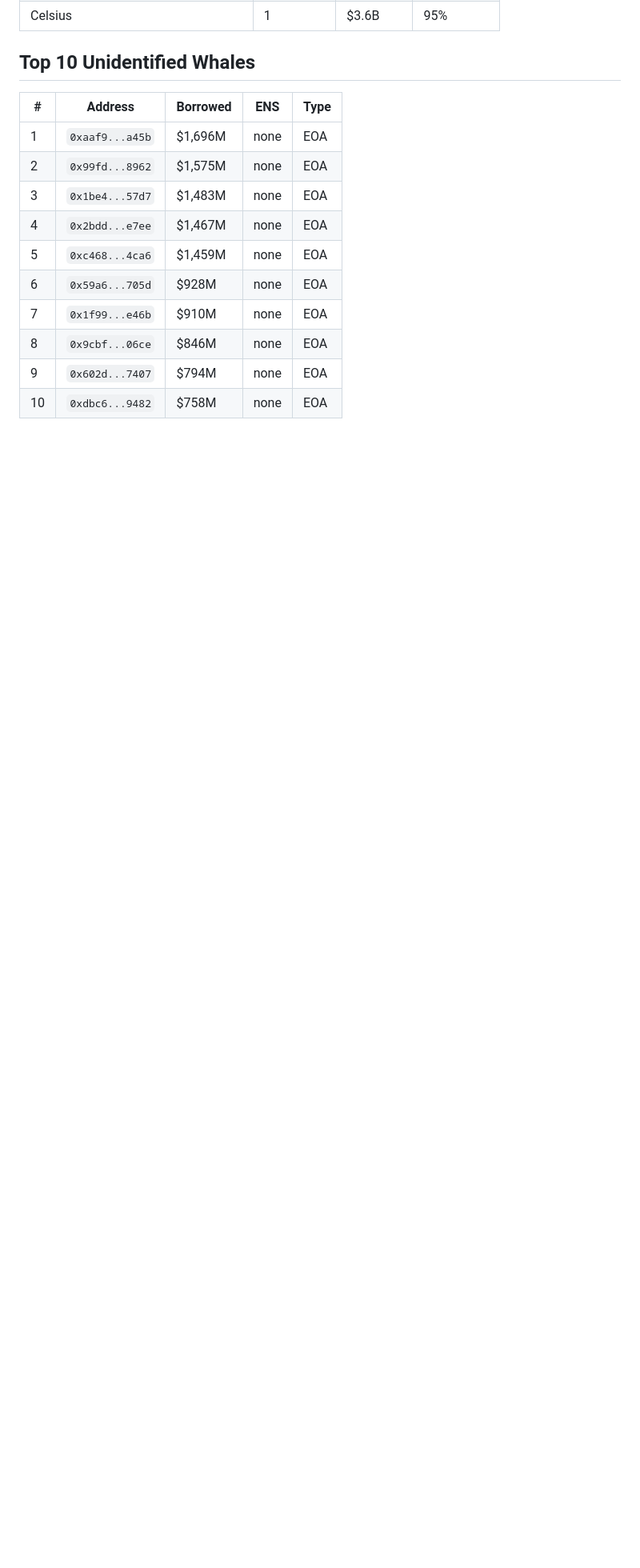
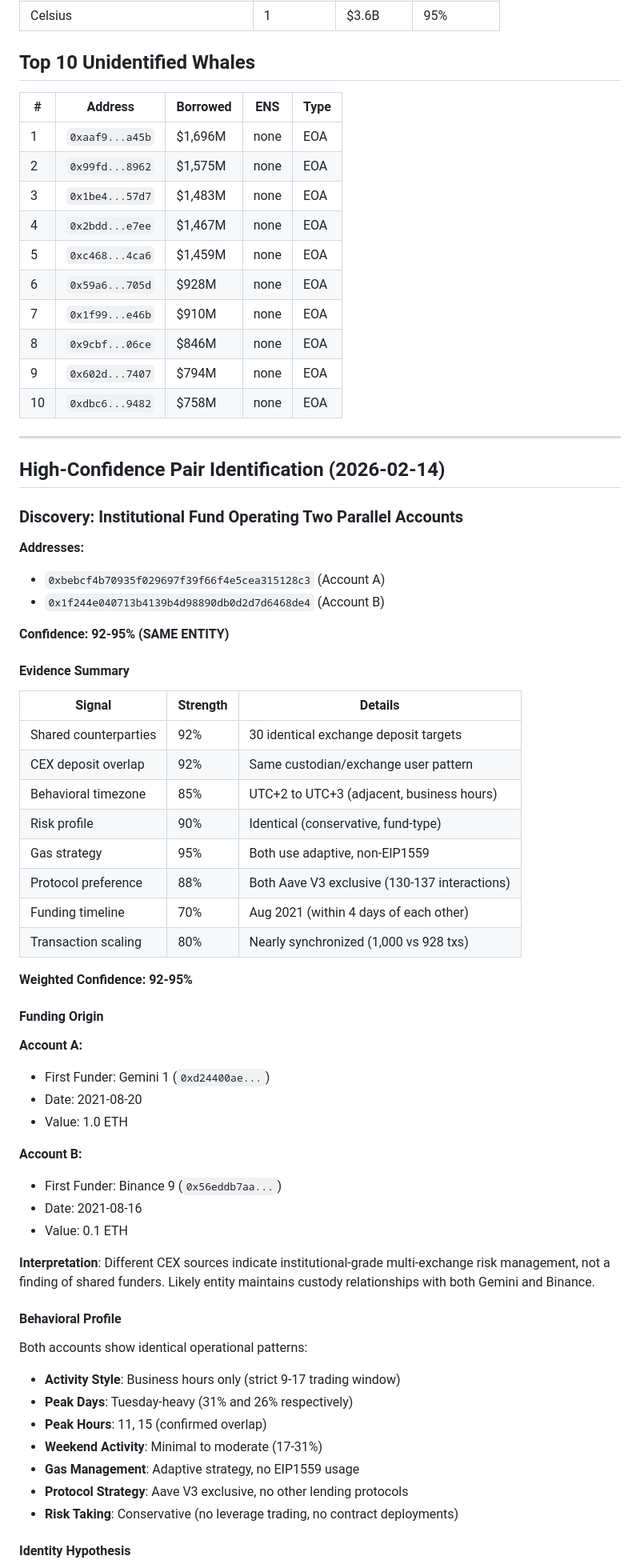
Before and after one commit to ripples3/ic-onchain-analytics, a Markdown page: references/investigation_status.md, the part around one of its changes. Shown at 80% size. GitHub-like rendering; blank space fills up the shorter version.

```diff
--- a/references/investigation_status.md
+++ b/references/investigation_status.md
@@ -39,3 +40,58 @@ Current status of lending whale identification effort.
 | 8 | `0x9cbf...06ce` | $846M | none | EOA |
 | 9 | `0x602d...7407` | $794M | none | EOA |
 | 10 | `0xdbc6...9482` | $758M | none | EOA |
+
+---
+
+## High-Confidence Pair Identification (2026-02-14)
+
+### Discovery: Institutional Fund Operating Two Parallel Accounts
+
+**Addresses:**
+- `0xbebcf4b70935f029697f39f66f4e5cea315128c3` (Account A)
+- `0x1f244e040713b4139b4d98890db0d2d7d6468de4` (Account B)
+
+**Confidence: 92-95% (SAME ENTITY)**
+
+#### Evidence Summary
+
+| Signal | Strength | Details |
+|--------|----------|---------|
+| Shared counterparties | 92% | 30 identical exchange deposit targets |
+| CEX deposit overlap | 92% | Same custodian/exchange user pattern |
+| Behavioral timezone | 85% | UTC+2 to UTC+3 (adjacent, business hours) |
+| Risk profile | 90% | Identical (conservative, fund-type) |
+| Gas strategy | 95% | Both use adaptive, non-EIP1559 |
+| Protocol preference | 88% | Both Aave V3 exclusive (130-137 interactions) |
+| Funding timeline | 70% | Aug 2021 (within 4 days of each other) |
+| Transaction scaling | 80% | Nearly synchronized (1,000 vs 928 txs) |
+
+**Weighted Confidence: 92-95%**
+
+#### Funding Origin
+
+**Account A:**
+- First Funder: Gemini 1 (`0xd24400ae...`)
+- Date: 2021-08-20
+- Value: 1.0 ETH
+
+**Account B:**
+- First Funder: Binance 9 (`0x56eddb7aa...`)
+- Date: 2021-08-16
+- Value: 0.1 ETH
+
+**Interpretation**: Different CEX sources indicate institutional-grade multi-exchange risk management, not a finding of shared funders. Likely entity maintains custody relationships with both Gemini and Binance.
+
+#### Behavioral Profile
+
+Both accounts show identical operational patterns:
+- **Activity Style**: Business hours only (strict 9-17 trading window)
+- **Peak Days**: Tuesday-heavy (31% and 26% respectively)
+- **Peak Hours**: 11, 15 (confirmed overlap)
+- **Weekend Activity**: Minimal to moderate (17-31%)
+- **Gas Management**: Adaptive strategy, no EIP1559 usage
+- **Protocol Strategy**: Aave V3 exclusive, no other lending protocols
+- **Risk Taking**: Conservative (no leverage trading, no contract deployments)
+
+#### Identity Hypothesis
+
```
Also changed, not shown: other parts of references/investigation_status.md (+37 -2 lines).
